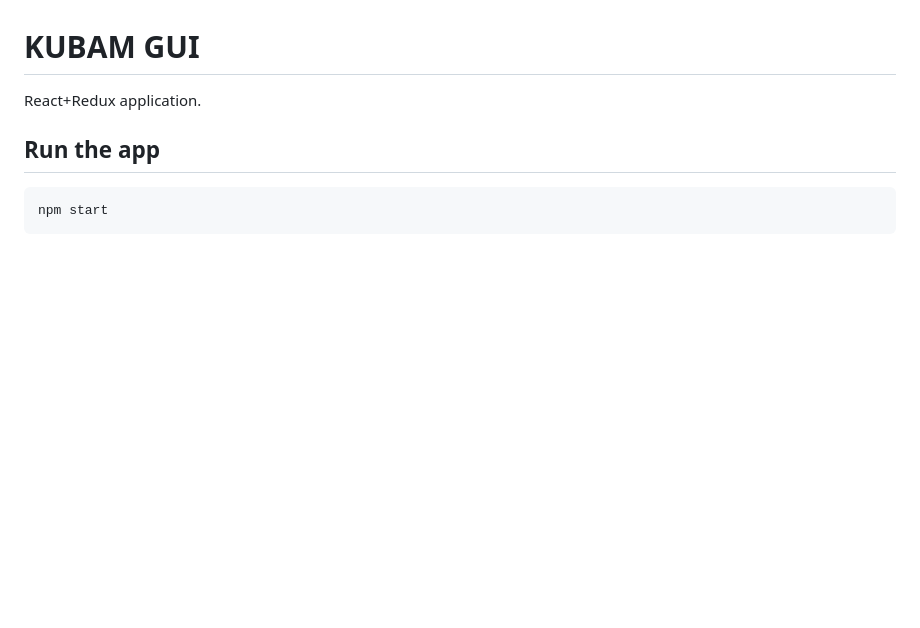
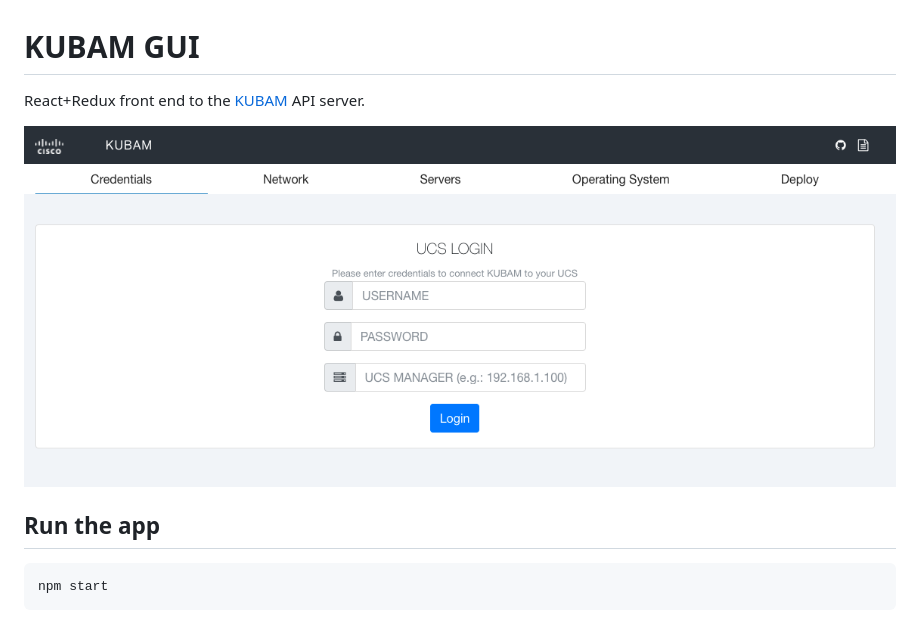
Before and after one commit to CiscoUcs/KUBAM-Frontend, a Markdown page: README.md, the part around the change. Drawn GitHub-style; pictures changed too: images/dash.png (added); blank space fills up the shorter version.

Commit message:
updated image to readme.

```diff
--- a/README.md
+++ b/README.md
@@ -1,6 +1,9 @@
 # KUBAM GUI
 
-React+Redux application.
+React+Redux front end to the [KUBAM](https://github.com/CiscoUcs/KUBAM) API server.
+
+![](./images/dash.png)
+
 
 
 ## Run the app
```
